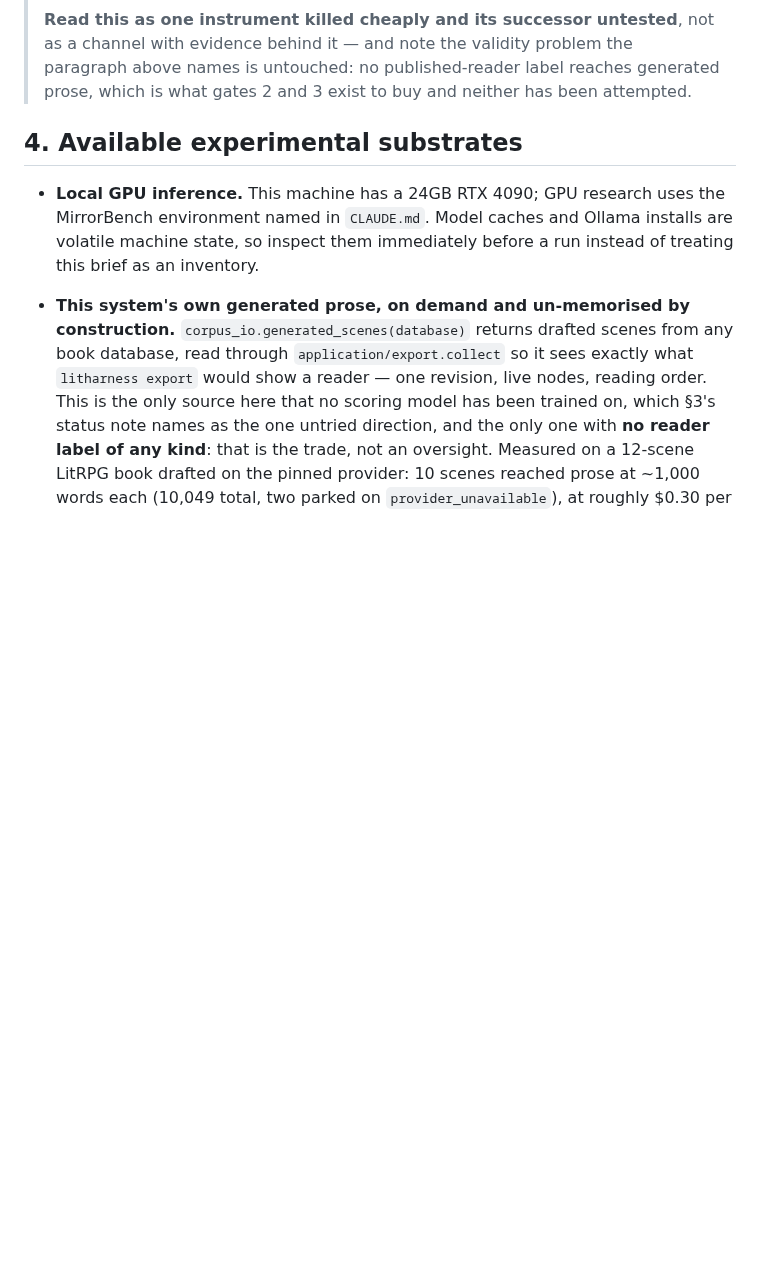
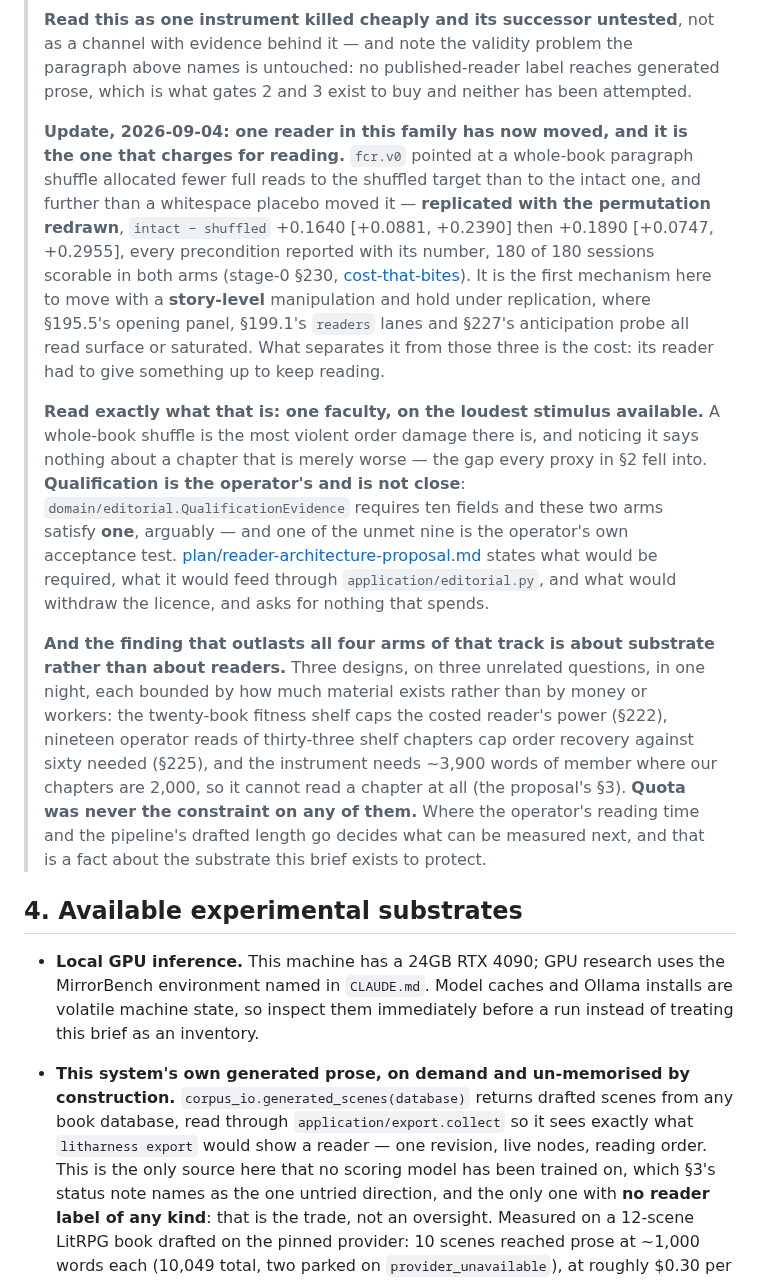
Before and after one commit to skulitom/LitHarness, a Markdown page: research/quality-measurement/BRIEF.md, the part around the change. Drawn GitHub-style; blank space fills up the shorter version.

```diff
--- a/research/quality-measurement/BRIEF.md
+++ b/research/quality-measurement/BRIEF.md
@@ -217,6 +217,37 @@ predictive distribution over the text. Zero.
 > with evidence behind it — and note the validity problem the paragraph above names is untouched:
 > no published-reader label reaches generated prose, which is what gates 2 and 3 exist to buy and
 > neither has been attempted.
+>
+> **Update, 2026-09-04: one reader in this family has now moved, and it is the one that charges
+> for reading.** `fcr.v0` pointed at a whole-book paragraph shuffle allocated fewer full reads to
+> the shuffled target than to the intact one, and further than a whitespace placebo moved it —
+> **replicated with the permutation redrawn**, `intact − shuffled` +0.1640 [+0.0881, +0.2390]
+> then +0.1890 [+0.0747, +0.2955], every precondition reported with its number, 180 of 180
+> sessions scorable in both arms (stage-0 §230,
+> [cost-that-bites](cost-that-bites/FINDINGS-v3.md)). It is the first mechanism here to move with
+> a **story-level** manipulation and hold under replication, where §195.5's opening panel,
+> §199.1's `readers` lanes and §227's anticipation probe all read surface or saturated. What
+> separates it from those three is the cost: its reader had to give something up to keep reading.
+>
+> **Read exactly what that is: one faculty, on the loudest stimulus available.** A whole-book
+> shuffle is the most violent order damage there is, and noticing it says nothing about a chapter
+> that is merely worse — the gap every proxy in §2 fell into.
+> **Qualification is the operator's and is not close**: `domain/editorial.QualificationEvidence`
+> requires ten fields and these two arms satisfy **one**, arguably — and one of the unmet nine is
+> the operator's own acceptance test.
+> [plan/reader-architecture-proposal.md](../../plan/reader-architecture-proposal.md) states what
+> would be required, what it would feed through `application/editorial.py`, and what would
+> withdraw the licence, and asks for nothing that spends.
+>
+> **And the finding that outlasts all four arms of that track is about substrate rather than
+> about readers.** Three designs, on three unrelated questions, in one night, each bounded by how
+> much material exists rather than by money or workers: the twenty-book fitness shelf caps the
+> costed reader's power (§222), nineteen operator reads of thirty-three shelf chapters cap order
+> recovery against sixty needed (§225), and the instrument needs ~3,900 words of member where our
+> chapters are 2,000, so it cannot read a chapter at all (the proposal's §3). **Quota was never
+> the constraint on any of them.** Where the operator's reading time and the pipeline's drafted
+> length go decides what can be measured next, and that is a fact about the substrate this brief
+> exists to protect.
 
 ## 4. Available experimental substrates
 
```
Also changed, not shown: plan/reader-architecture-proposal.md (+25 -10 lines).
